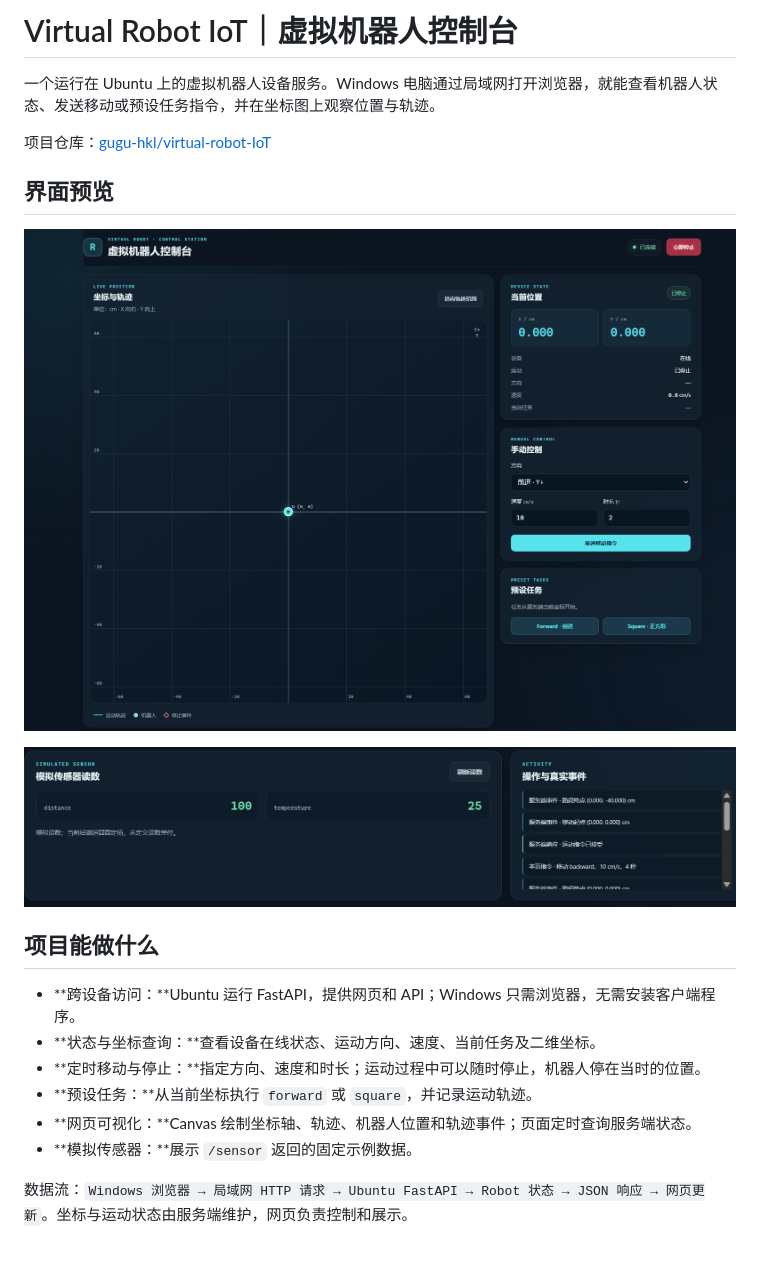
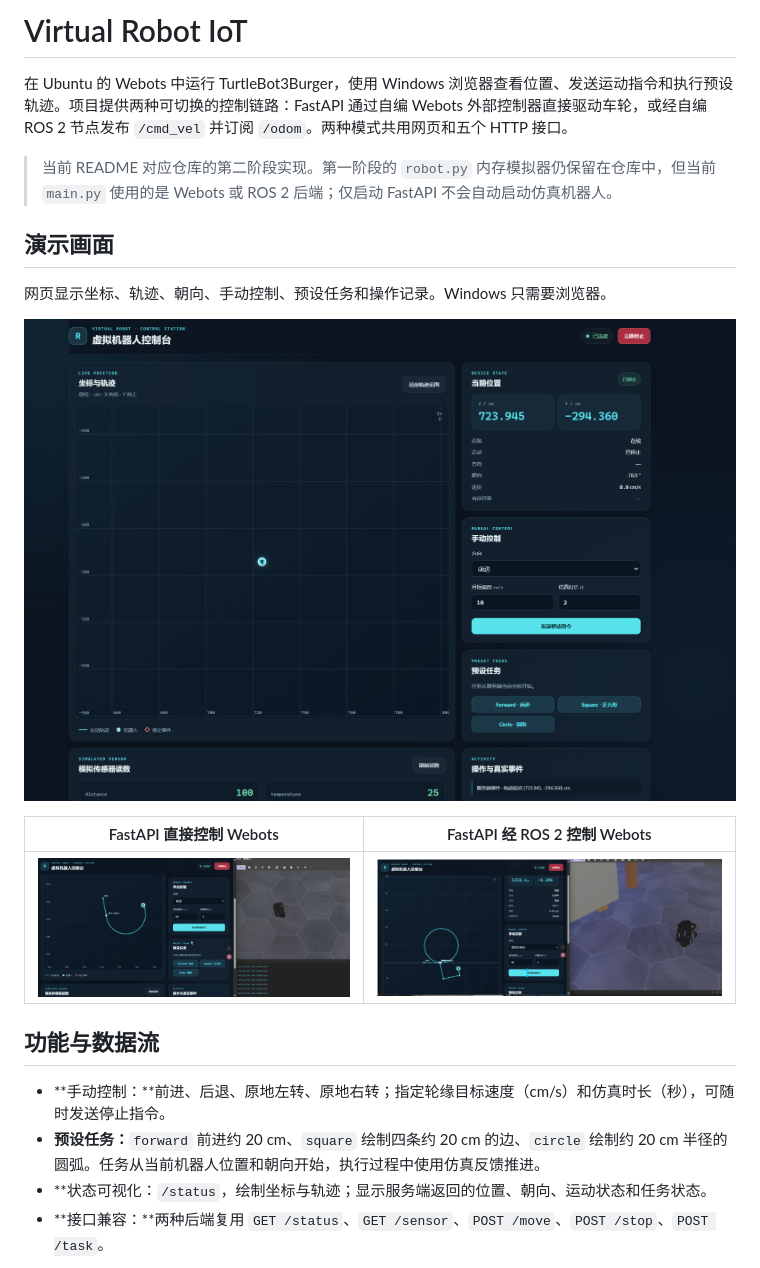
Before and after one commit to gugu-hkl/virtual-robot-IoT, a Markdown page: README.md, the part around the change printed below. Rendered like a GitHub page; pictures changed too: docs/images/dashboard.png (added), docs/images/direct-webots.png (added), docs/images/ros-webots.png (added).

```diff
--- a/README.md
+++ b/README.md
@@ -1,23 +1,23 @@
-# Virtual Robot IoT｜虚拟机器人控制台
+# Virtual Robot IoT
 
-一个运行在 Ubuntu 上的虚拟机器人设备服务。Windows 电脑通过局域网打开浏览器，就能查看机器人状态、发送移动或预设任务指令，并在坐标图上观察位置与轨迹。
+在 Ubuntu 的 Webots 中运行 TurtleBot3Burger，使用 Windows 浏览器查看位置、发送运动指令和执行预设轨迹。项目提供两种可切换的控制链路：FastAPI 通过自编 Webots 外部控制器直接驱动车轮，或经自编 ROS 2 节点发布 `/cmd_vel` 并订阅 `/odom`。两种模式共用网页和五个 HTTP 接口。
 
-项目仓库：[gugu-hkl/virtual-robot-IoT](https://github.com/gugu-hkl/virtual-robot-IoT)
+> 当前 README 对应仓库的第二阶段实现。第一阶段的 `robot.py` 内存模拟器仍保留在仓库中，但当前 `main.py` 使用的是 Webots 或 ROS 2 后端；仅启动 FastAPI 不会自动启动仿真机器人。
 
-## 界面预览
+## 演示画面
 
-![虚拟机器人控制台主界面：坐标图、设备状态和控制面板](主界面.png)
+网页显示坐标、轨迹、朝向、手动控制、预设任务和操作记录。Windows 只需要浏览器。
 
-![模拟传感器读数与操作记录](行进记录.png)
+![Windows 浏览器中的机器人控制台](docs/images/dashboard.png)
 
-## 项目能做什么
+| FastAPI 直接控制 Webots | FastAPI 经 ROS 2 控制 Webots |
+| --- | --- |
+| ![直连模式下的网页轨迹与 Webots 机器人](docs/images/direct-webots.png) | ![ROS 2 模式下的网页轨迹与 Webots 机器人](docs/images/ros-webots.png) |
 
-- **跨设备访问：**Ubuntu 运行 FastAPI，提供网页和 API；Windows 只需浏览器，无需安装客户端程序。
-- **状态与坐标查询：**查看设备在线状态、运动方向、速度、当前任务及二维坐标。
-- **定时移动与停止：**指定方向、速度和时长；运动过程中可以随时停止，机器人停在当时的位置。
-- **预设任务：**从当前坐标执行 `forward` 或 `square`，并记录运动轨迹。
-- **网页可视化：**Canvas 绘制坐标轴、轨迹、机器人位置和轨迹事件；页面定时查询服务端状态。
-- **模拟传感器：**展示 `/sensor` 返回的固定示例数据。
+## 功能与数据流
 
-数据流：`Windows 浏览器 → 局域网 HTTP 请求 → Ubuntu FastAPI → Robot 状态 → JSON 响应 → 网页更新`。坐标与运动状态由服务端维护，网页负责控制和展示。
+- **手动控制：**前进、后退、原地左转、原地右转；指定轮缘目标速度（cm/s）和仿真时长（秒），可随时发送停止指令。
+- **预设任务：**`forward` 前进约 20 cm、`square` 绘制四条约 20 cm 的边、`circle` 绘制约 20 cm 半径的圆弧。任务从当前机器人位置和朝向开始，执行过程中使用仿真反馈推进。
+- **状态可视化：`/status`，绘制坐标与轨迹；显示服务端返回的位置、朝向、运动状态和任务状态。
+- **接口兼容：**两种后端复用 `GET /status`、`GET /sensor`、`POST /move`、`POST /stop`、`POST /task`。
 
```
Also changed, not shown: other parts of README.md (+154 -111 lines), docs/images/主界面.png (renamed from 主界面.png), docs/images/行进记录.png (renamed from 行进记录.png).
